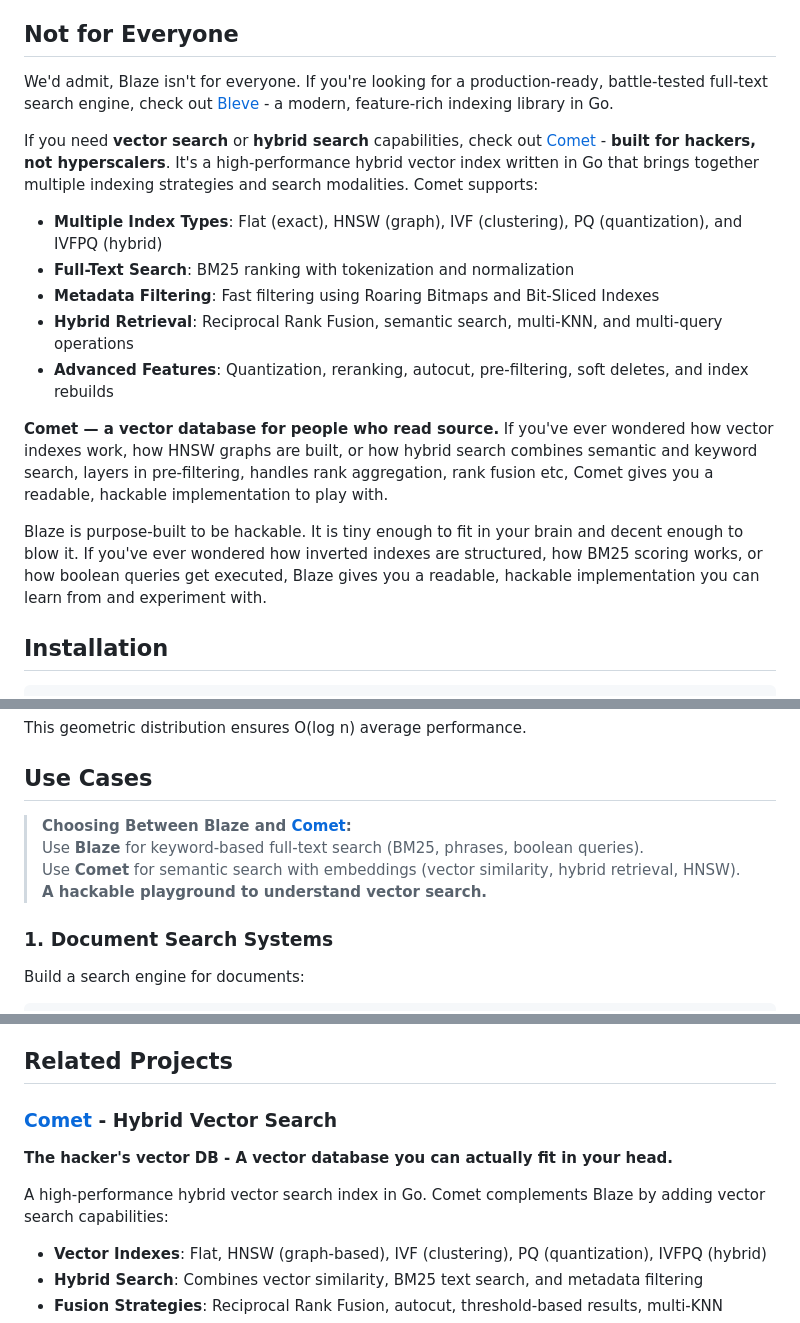
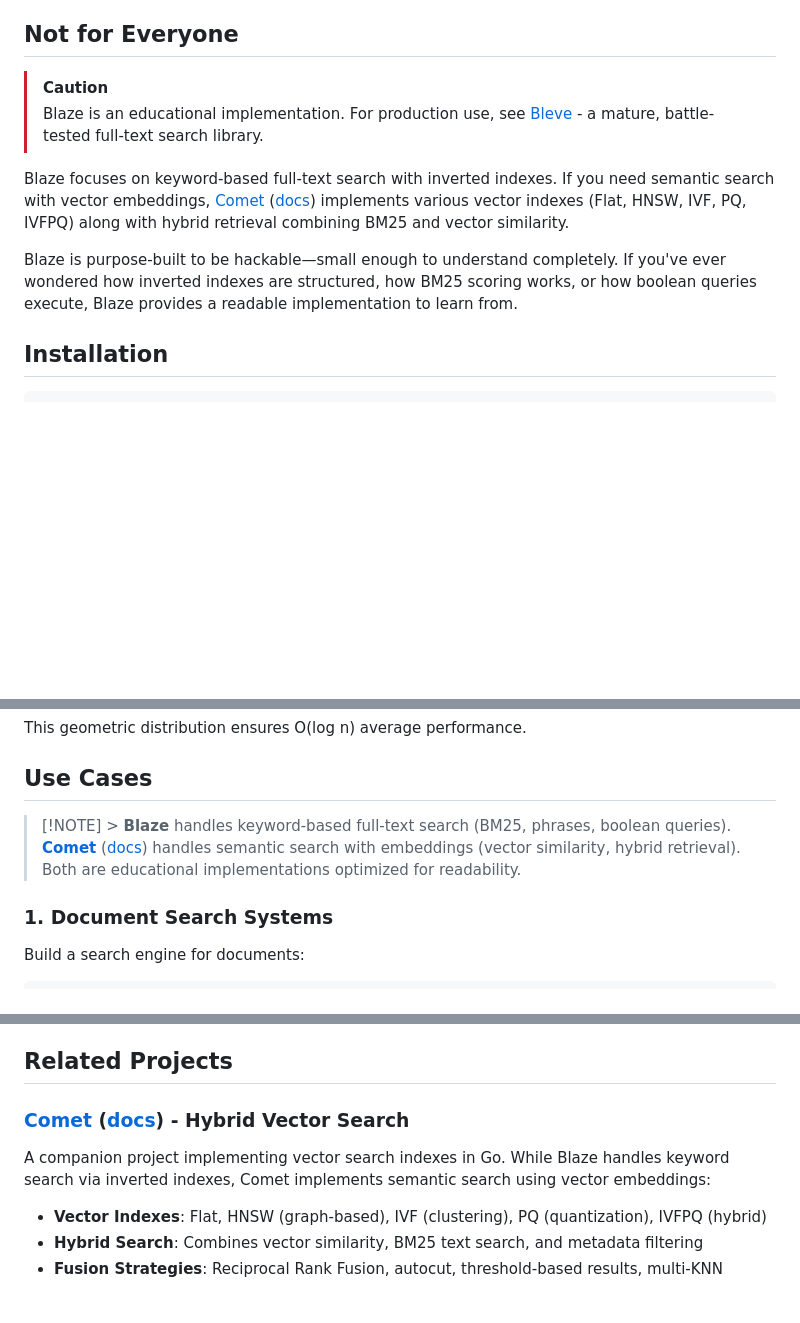
Before and after one commit to Zeeeepa/blaze, a Markdown page: README.md, 3 parts joined by grey strips. Rendered like a GitHub page; blank space fills up the shorter version.

Commit message:
chore: plug comet

```diff
--- a/README.md
+++ b/README.md
@@ -89,19 +91,12 @@ Blaze is a Go engine that provides fast, full-text search capabilities through a
 
 ## Not for Everyone
 
-We'd admit, Blaze isn't for everyone. If you're looking for a production-ready, battle-tested full-text search engine, check out [Bleve](https://github.com/blevesearch/bleve) - a modern, feature-rich indexing library in Go.
-
-If you need **vector search** or **hybrid search** capabilities, check out [Comet](https://github.com/wizenheimer/comet) - **built for hackers, not hyperscalers**. It's a high-performance hybrid vector index written in Go that brings together multiple indexing strategies and search modalities. Comet supports:
-
-- **Multiple Index Types**: Flat (exact), HNSW (graph), IVF (clustering), PQ (quantization), and IVFPQ (hybrid)
-- **Full-Text Search**: BM25 ranking with tokenization and normalization
-- **Metadata Filtering**: Fast filtering using Roaring Bitmaps and Bit-Sliced Indexes
-- **Hybrid Retrieval**: Reciprocal Rank Fusion, semantic search, multi-KNN, and multi-query operations
-- **Advanced Features**: Quantization, reranking, autocut, pre-filtering, soft deletes, and index rebuilds
-
-**Comet — a vector database for people who read source.** If you've ever wondered how vector indexes work, how HNSW graphs are built, or how hybrid search combines semantic and keyword search, layers in pre-filtering, handles rank aggregation, rank fusion etc, Comet gives you a readable, hackable implementation to play with.
-
-Blaze is purpose-built to be hackable. It is tiny enough to fit in your brain and decent enough to blow it. If you've ever wondered how inverted indexes are structured, how BM25 scoring works, or how boolean queries get executed, Blaze gives you a readable, hackable implementation you can learn from and experiment with.
+> [!CAUTION]
+> Blaze is an educational implementation. For production use, see [Bleve](https://github.com/blevesearch/bleve) - a mature, battle-tested full-text search library.
+
+Blaze focuses on keyword-based full-text search with inverted indexes. If you need semantic search with vector embeddings, [Comet](https://github.com/wizenheimer/comet) ([docs](https://pkg.go.dev/github.com/wizenheimer/comet)) implements various vector indexes (Flat, HNSW, IVF, PQ, IVFPQ) along with hybrid retrieval combining BM25 and vector similarity.
+
+Blaze is purpose-built to be hackable—small enough to understand completely. If you've ever wondered how inverted indexes are structured, how BM25 scoring works, or how boolean queries execute, Blaze provides a readable implementation to learn from.
 
 ## Installation
 
@@ -2383,10 +2378,9 @@ This geometric distribution ensures O(log n) average performance.
 
 ## Use Cases
 
-> **Choosing Between Blaze and [Comet](https://github.com/wizenheimer/comet):**
-> Use **Blaze** for keyword-based full-text search (BM25, phrases, boolean queries).
-> Use **Comet** for semantic search with embeddings (vector similarity, hybrid retrieval, HNSW).
-> **A hackable playground to understand vector search.**
+> [!NOTE] > **Blaze** handles keyword-based full-text search (BM25, phrases, boolean queries).
+> **[Comet](https://github.com/wizenheimer/comet)** ([docs](https://pkg.go.dev/github.com/wizenheimer/comet)) handles semantic search with embeddings (vector similarity, hybrid retrieval).
+> Both are educational implementations optimized for readability.
 
 ### 1. Document Search Systems
 
@@ -3502,11 +3496,9 @@ Bad:
 
 ## Related Projects
 
-### [Comet](https://github.com/wizenheimer/comet) - Hybrid Vector Search
-
-**The hacker's vector DB - A vector database you can actually fit in your head.**
-
-A high-performance hybrid vector search index in Go. Comet complements Blaze by adding vector search capabilities:
+### [Comet](https://github.com/wizenheimer/comet) ([docs](https://pkg.go.dev/github.com/wizenheimer/comet)) - Hybrid Vector Search
+
+A companion project implementing vector search indexes in Go. While Blaze handles keyword search via inverted indexes, Comet implements semantic search using vector embeddings:
 
 - **Vector Indexes**: Flat, HNSW (graph-based), IVF (clustering), PQ (quantization), IVFPQ (hybrid)
 - **Hybrid Search**: Combines vector similarity, BM25 text search, and metadata filtering
```
Also changed, not shown: other parts of README.md (+5 -3 lines).
